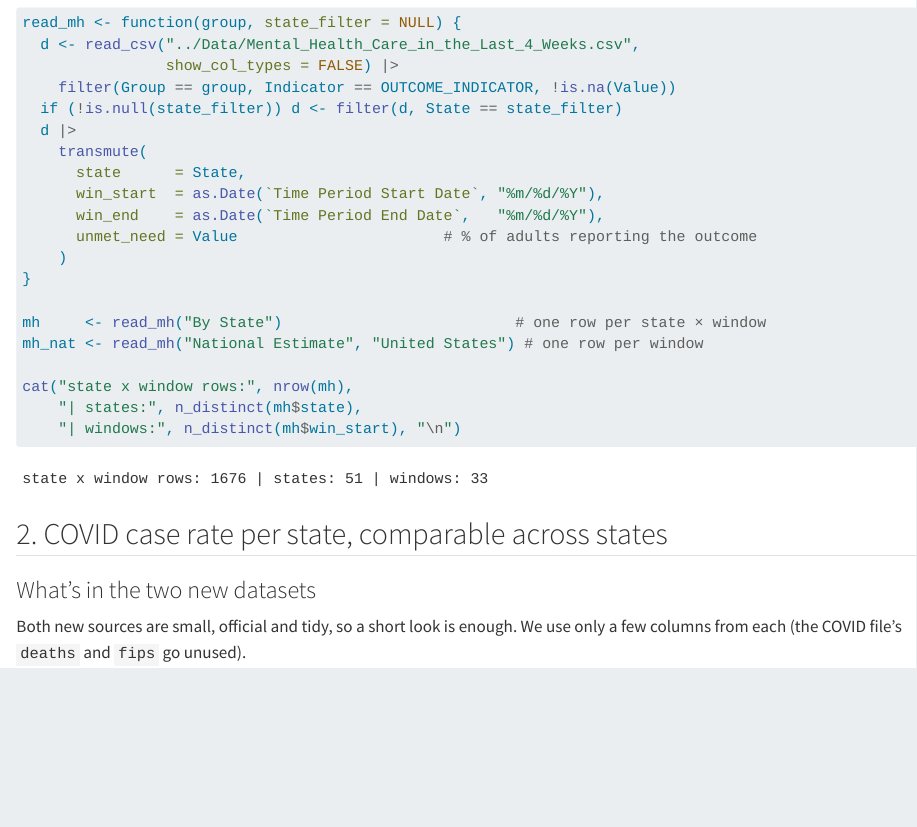
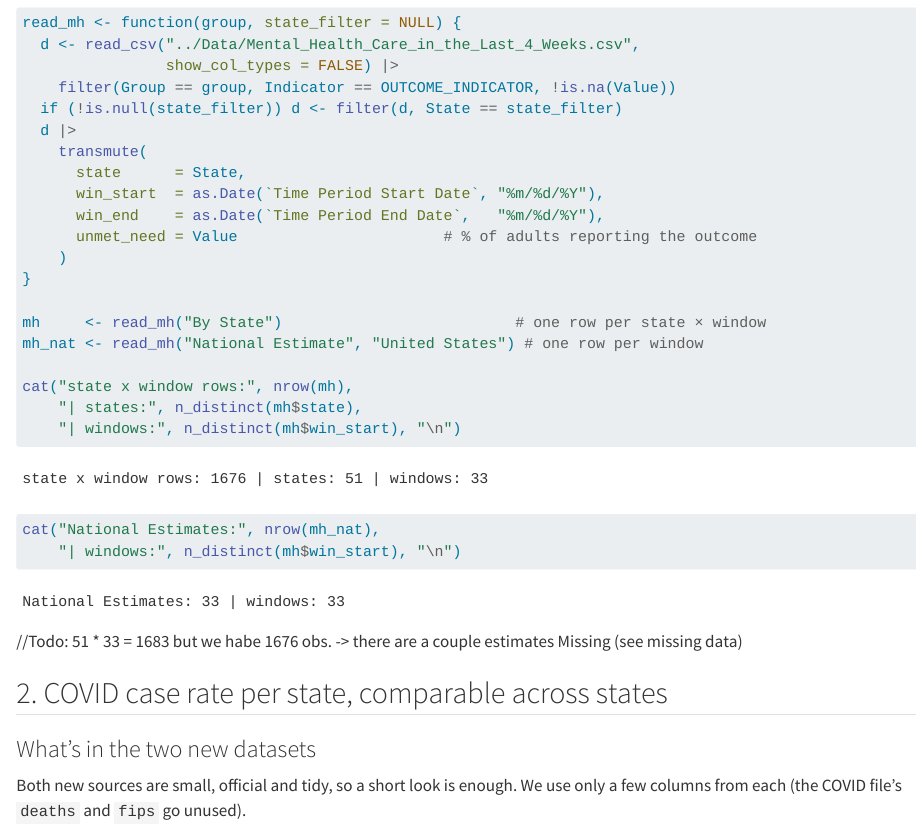
Before and after one commit to CedricFernolend/StatProg2-Group-Project, a Quarto document (Dataset_Research/Covid_MentalHealth_analysis.qmd): the page in a window 1100 px wide, from 710 px down. Rendered offline with R 4.5, knitr and Pandoc in place of Quarto, with nearby package versions.

Commit message:
informational comment

````diff
--- a/Dataset_Research/Covid_MentalHealth_analysis.qmd
+++ b/Dataset_Research/Covid_MentalHealth_analysis.qmd
@@ -51,7 +51,12 @@ mh_nat <- read_mh("National Estimate", "United States") # one row per window
 cat("state x window rows:", nrow(mh),
     "| states:", n_distinct(mh$state),
     "| windows:", n_distinct(mh$win_start), "\n")
+
+cat("National Estimates:", nrow(mh_nat),
+    "| windows:", n_distinct(mh$win_start), "\n")
 ```
+
+//Todo: 51 \* 33 = 1683 but we habe 1676 obs. -\> there are a couple estimates Missing (see missing data)
 
 ## 2. COVID case rate per state, comparable across states
 
````
Also changed, not shown: Dataset_Research/Covid_MentalHealth_analysis.qmd (2 more changed lines).
